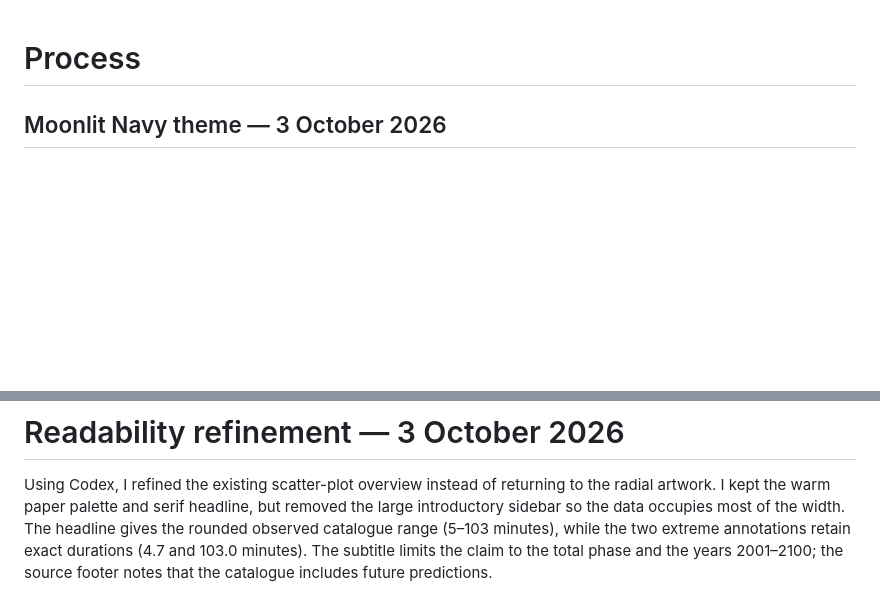
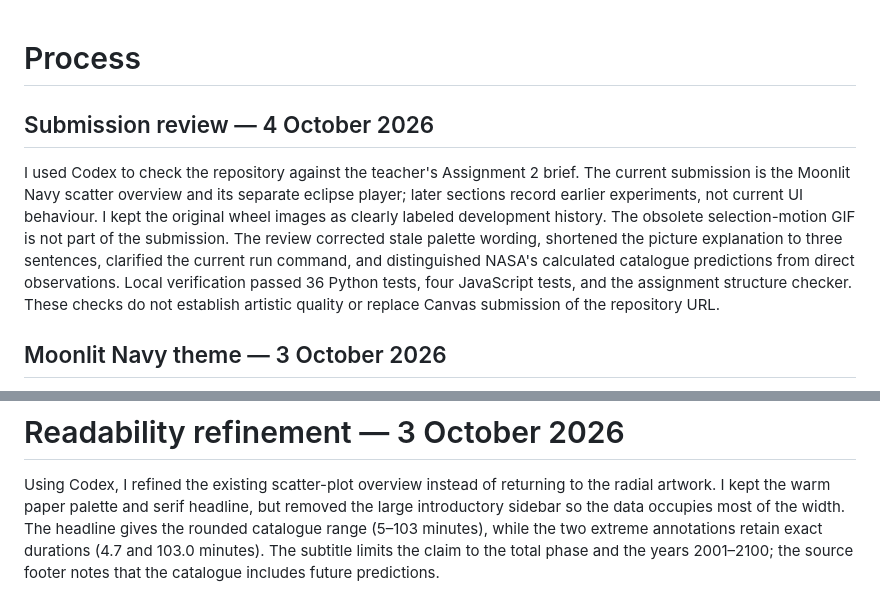
Before and after one commit to LingLiu0305/lunar-eclipse-duration, a Markdown page: PROCESS.md, 2 parts joined by grey strips. Drawn GitHub-style; blank space fills up the shorter version.

Commit message:
Review assignment requirements and clarify final submission documentation

```diff
--- a/PROCESS.md
+++ b/PROCESS.md
@@ -1,4 +1,18 @@
 # Process
+
+## Submission review — 4 October 2026
+
+I used Codex to check the repository against the teacher's Assignment 2 brief.
+The current submission is the Moonlit Navy scatter overview and its separate
+eclipse player; later sections record earlier experiments, not current UI
+behaviour. I kept the original wheel images as clearly labeled development
+history. The obsolete selection-motion GIF is not part of the submission.
+The review corrected stale palette wording, shortened the picture explanation
+to three sentences, clarified the current run command, and distinguished NASA's
+calculated catalogue predictions from direct observations. Local verification
+passed 36 Python tests, four JavaScript tests, and the assignment structure
+checker. These checks do not establish artistic quality or replace Canvas
+submission of the repository URL.
 
 ## Moonlit Navy theme — 3 October 2026
 
@@ -207,7 +221,7 @@ additional measurements or orbital geometry that the data does not contain.
 Using Codex, I refined the existing scatter-plot overview instead of returning
 to the radial artwork. I kept the warm paper palette and serif headline, but
 removed the large introductory sidebar so the data occupies most of the width.
-The headline gives the rounded observed catalogue range (5–103 minutes), while
+The headline gives the rounded catalogue range (5–103 minutes), while
 the two extreme annotations retain exact durations (4.7 and 103.0 minutes).
 The subtitle limits the claim to the total phase and the years 2001–2100;
 the source footer notes that the catalogue includes future predictions.
```
Also changed, not shown: README.md (+9 -3 lines).
